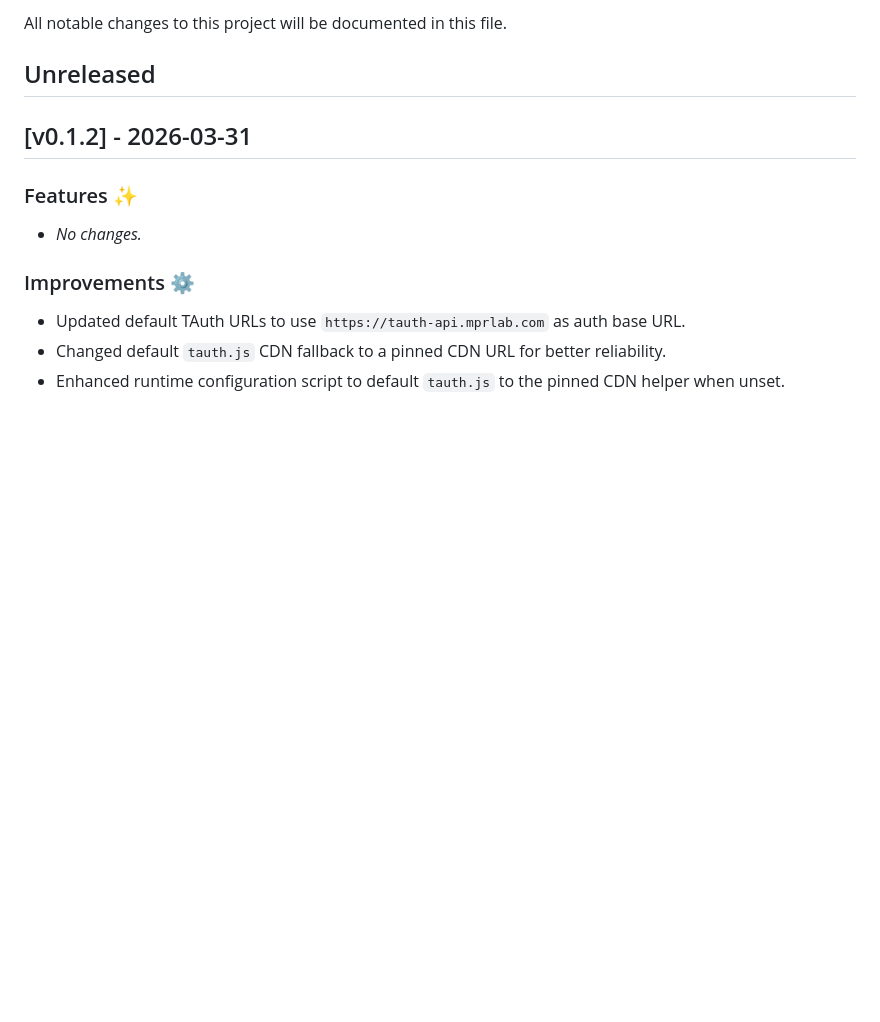
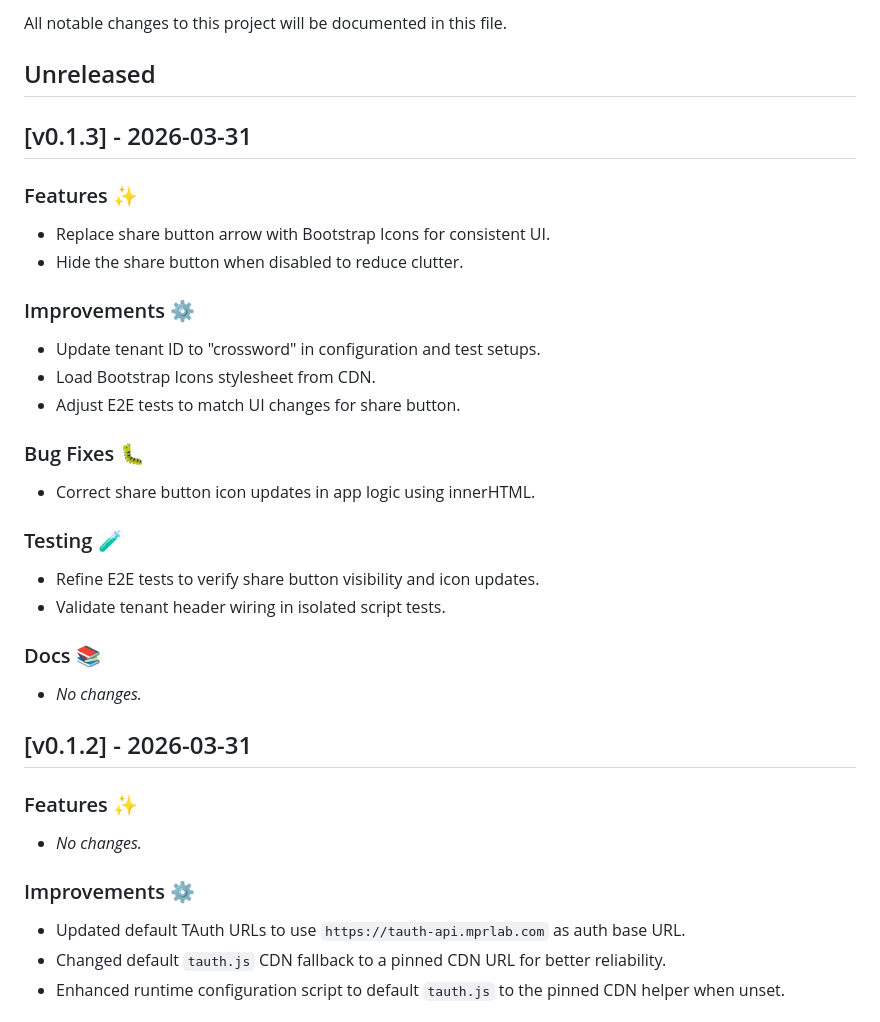
Before and after one commit to MarcoPoloResearchLab/llm_crossword, a Markdown page: CHANGELOG.md, the part around the change. Drawn GitHub-style; blank space fills up the shorter version.

Commit message:
Release v0.1.3

```diff
--- a/CHANGELOG.md
+++ b/CHANGELOG.md
@@ -3,6 +3,27 @@
 All notable changes to this project will be documented in this file.
 
 ## Unreleased
+
+## [v0.1.3] - 2026-03-31
+
+### Features ✨
+- Replace share button arrow with Bootstrap Icons for consistent UI.
+- Hide the share button when disabled to reduce clutter.
+
+### Improvements ⚙️
+- Update tenant ID to "crossword" in configuration and test setups.
+- Load Bootstrap Icons stylesheet from CDN.
+- Adjust E2E tests to match UI changes for share button.
+
+### Bug Fixes 🐛
+- Correct share button icon updates in app logic using innerHTML.
+
+### Testing 🧪
+- Refine E2E tests to verify share button visibility and icon updates.
+- Validate tenant header wiring in isolated script tests.
+
+### Docs 📚
+- _No changes._
 
 ## [v0.1.2] - 2026-03-31
 
```
